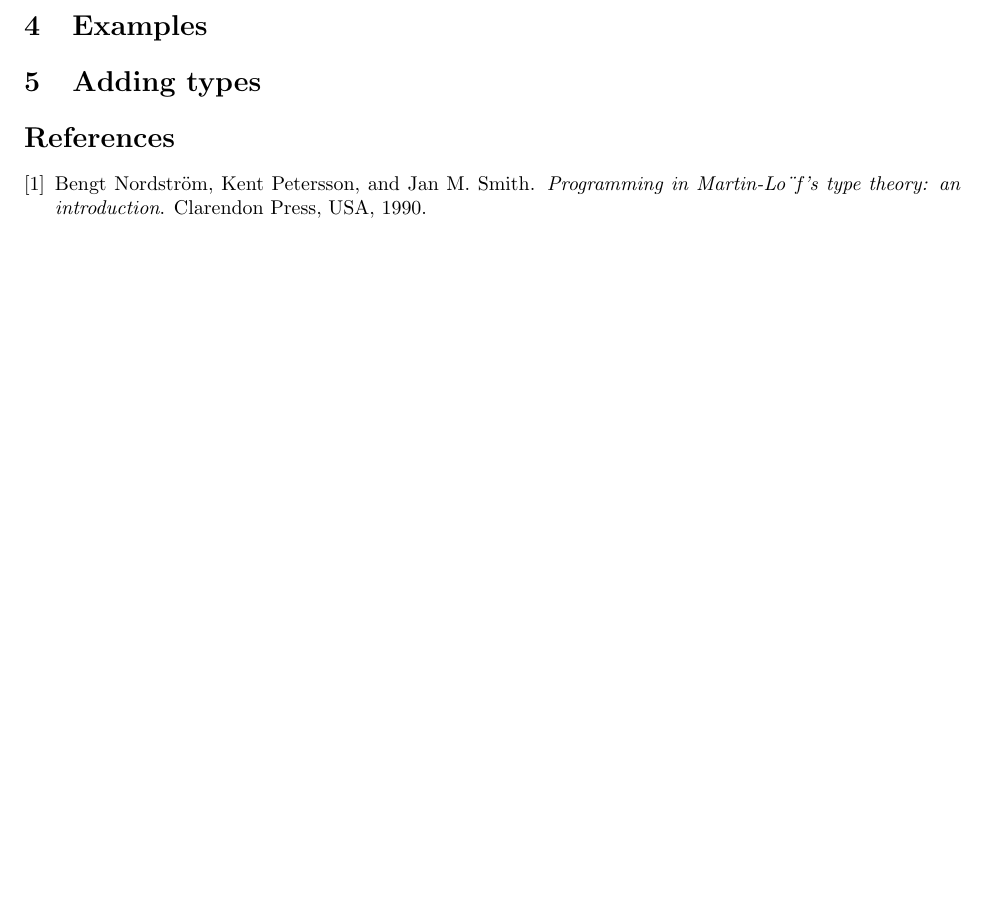
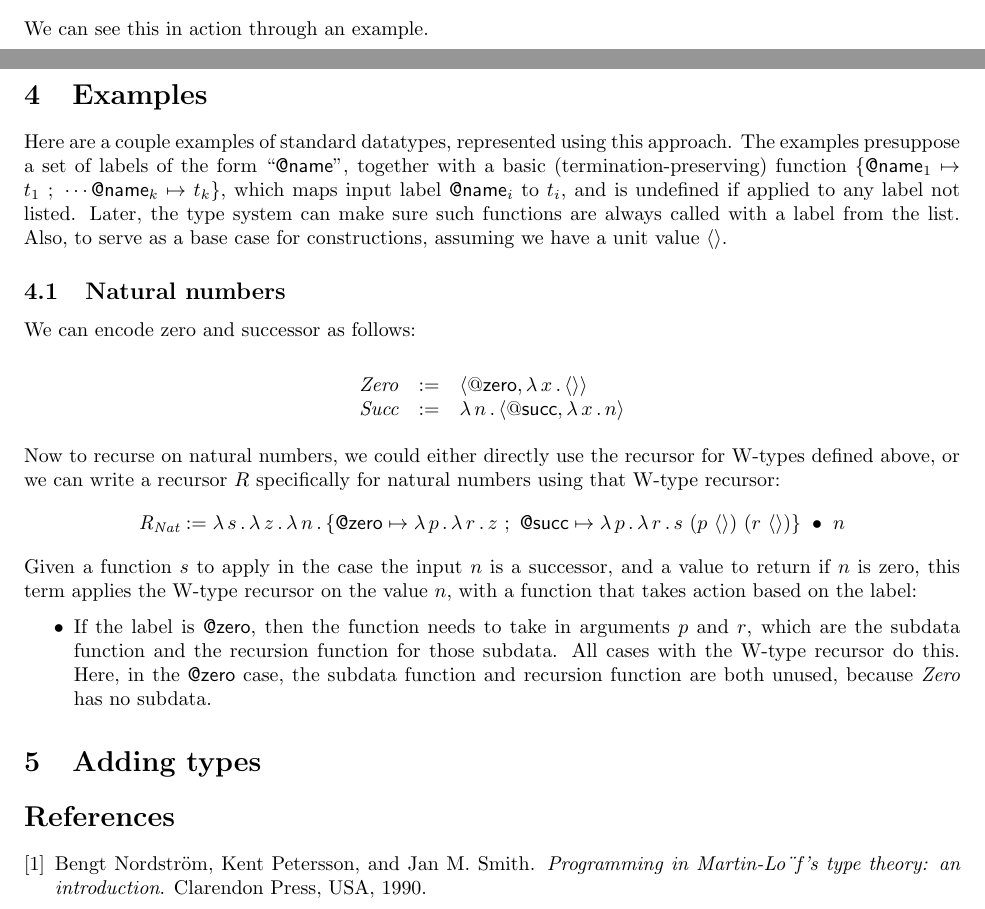
Before and after one commit to astump/hoc-notes, a LaTeX document (w-types/note.tex): part of page 3 of 3 before the commit and two parts of pages 2 and 3 of 3 after it, the two joined at a grey line, cut at the place of the change, the shorter picture padded with empty space. Compiled offline with pdfLaTeX.

Commit message:
working on examples

```diff
--- a/w-types/note.tex
+++ b/w-types/note.tex
@@ -157,7 +157,44 @@ for this.  Then the computation rule is:
 \wrec{R}{\ctor{l}{f}} \ \ = \ \ R\ l\ f\ (\lam{x}{\wrec{R}{(f\ x)}})
 \]
 
+\noindent We can see this in action through an example.
+
 \section{Examples}
+
+Here are a couple examples of standard datatypes, represented using
+this approach.  The examples presuppose a set of labels of the form
+``\textsf{@name}'', together with a basic (termination-preserving)
+function $\{\textsf{@name}_1 \mapsto t_1\ ;\ \cdots \textsf{@name}_k
+\mapsto t_k\}$, which maps input label $\textsf{@name}_i$ to $t_i$,
+and is undefined if applied to any label not listed.  Later, the type
+system can make sure such functions are always called with a label
+from the list.  Also, to serve as a base case for constructions,
+assuming we have a unit value $\wunit$.
+
+\subsection{Natural numbers}
+
+We can encode zero and successor as follows:
+
+\[
+\begin{array}{lll}
+  \textit{Zero} & := & \ctor{\mathsf{@zero}}{\lam{x}{\wunit}} \\
+  \textit{Succ} & := & \lam{n}{\ctor{\mathsf{@succ}}{\lam{x}{n}}}
+\end{array}
+\]
+
+\noindent Now to recurse on natural numbers, we could either directly use the recursor for W-types defined above,
+or we can write a recursor $R$ specifically for natural numbers using that W-type recursor:
+\[
+\textit{R}_{\textit{Nat}} := \lam{s}{\lam{z}{\lam{n}{\wrec{\{\textsf{@zero} \mapsto \lam{p}{\lam{r}{z}}\ ;\ \textsf{@succ} \mapsto \lam{p}{\lam{r}{s\ (p\ \wunit)\ (r\ \wunit)}}\}}{n}}}}
+\]
+\noindent Given a function $s$ to apply in the case the input $n$ is a successor, and a value to return if $n$ is zero, this
+term applies the W-type recursor on the value $n$, with a function that takes action based on the label:
+\begin{itemize}
+  \item If the label is \textsf{@zero}, then the function needs to
+    take in arguments $p$ and $r$, which are the subdata function and the
+    recursion function for those subdata.  All cases with the W-type recursor do this.  Here, in the \textsf{@zero} case,
+    the subdata function and recursion function are both unused, because \textit{Zero} has no subdata.
+\end{itemize}
 
 \section{Adding types}
 
```
Also changed, not shown: w-types/definitions.tex (+1 -0 lines), w-types/note.pdf.
